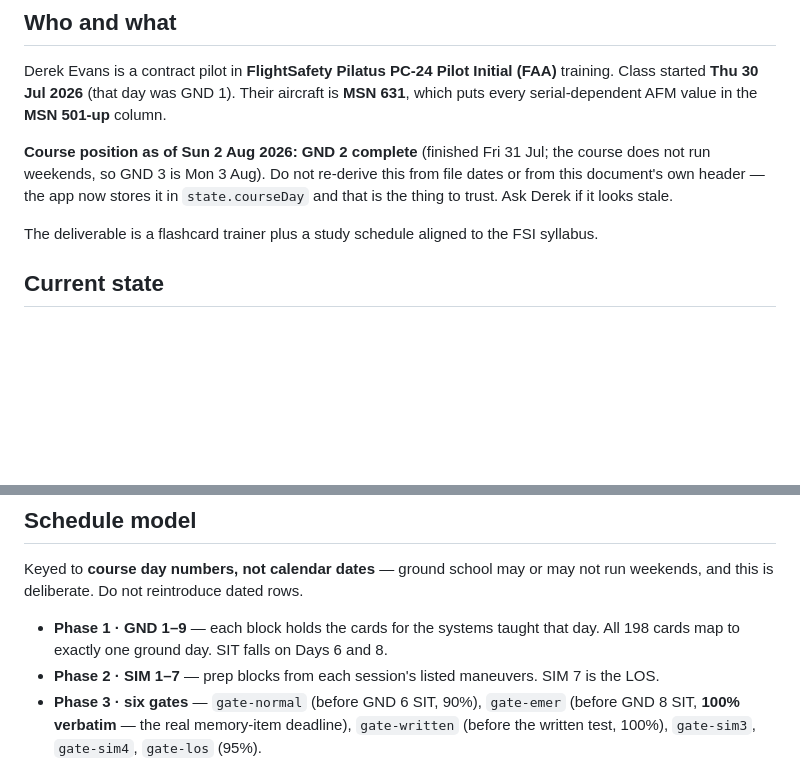
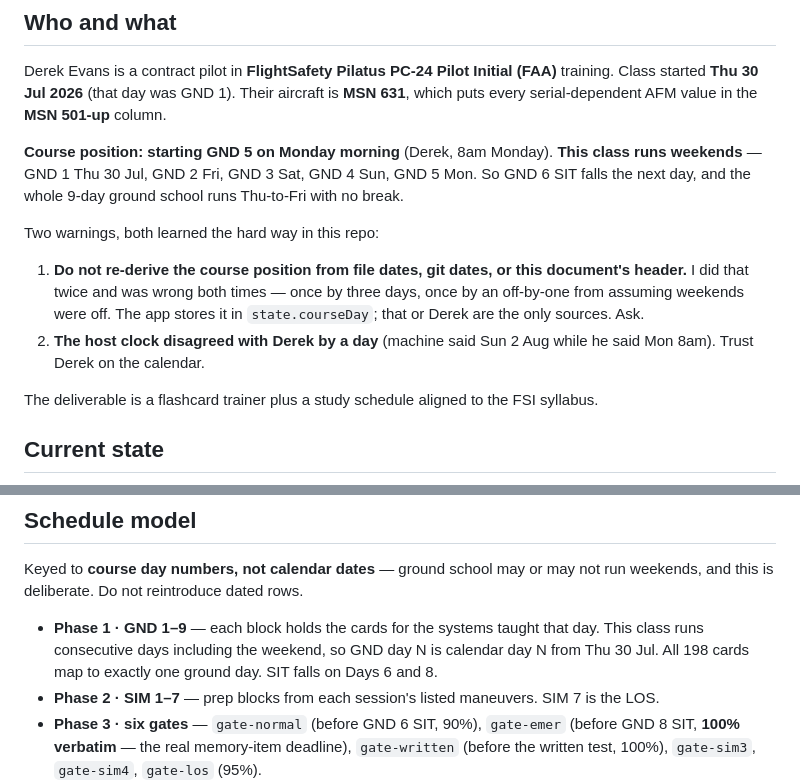
Before and after one commit to bayareapilot/pc24-memory-trainer, a Markdown page: HANDOFF.md, 2 parts joined by grey strips. GitHub-like rendering; blank space fills up the shorter version.

Commit message:
Correct the recorded course position: GND 5 Monday, weekends run
Derek is starting GND 5 on Monday morning. This class runs consecutive days
including the weekend — GND 1 Thu 30 Jul through GND 5 Mon — which resolves an
off-by-one I introduced by assuming weekends were off after he mentioned GND 2
falling on a Friday.

Records both failure modes in HANDOFF.md, since I hit each once: deriving the
course position from file or document dates (wrong twice), and trusting the host
clock over Derek when the two disagreed by a day.

Docs only — no app change. The position lives in state.courseDay on his device.

```diff
--- a/HANDOFF.md
+++ b/HANDOFF.md
@@ -6,7 +6,12 @@ Written 2026-07-30, substantially extended 2026-08-02. Point a new session at th
 
 Derek Evans is a contract pilot in **FlightSafety Pilatus PC-24 Pilot Initial (FAA)** training. Class started **Thu 30 Jul 2026** (that day was GND 1). Their aircraft is **MSN 631**, which puts every serial-dependent AFM value in the **MSN 501-up** column.
 
-**Course position as of Sun 2 Aug 2026: GND 2 complete** (finished Fri 31 Jul; the course does not run weekends, so GND 3 is Mon 3 Aug). Do not re-derive this from file dates or from this document's own header — the app now stores it in `state.courseDay` and that is the thing to trust. Ask Derek if it looks stale.
+**Course position: starting GND 5 on Monday morning** (Derek, 8am Monday). **This class runs weekends** — GND 1 Thu 30 Jul, GND 2 Fri, GND 3 Sat, GND 4 Sun, GND 5 Mon. So GND 6 SIT falls the next day, and the whole 9-day ground school runs Thu-to-Fri with no break.
+
+Two warnings, both learned the hard way in this repo:
+
+1. **Do not re-derive the course position from file dates, git dates, or this document's header.** I did that twice and was wrong both times — once by three days, once by an off-by-one from assuming weekends were off. The app stores it in `state.courseDay`; that or Derek are the only sources. Ask.
+2. **The host clock disagreed with Derek by a day** (machine said Sun 2 Aug while he said Mon 8am). Trust Derek on the calendar.
 
 The deliverable is a flashcard trainer plus a study schedule aligned to the FSI syllabus.
 
@@ -244,7 +249,7 @@ whose non-boilerplate text is short with 2+ short title-case label lines.
 
 Keyed to **course day numbers, not calendar dates** — ground school may or may not run weekends, and this is deliberate. Do not reintroduce dated rows.
 
-- **Phase 1 · GND 1–9** — each block holds the cards for the systems taught that day. All 198 cards map to exactly one ground day. SIT falls on Days 6 and 8.
+- **Phase 1 · GND 1–9** — each block holds the cards for the systems taught that day. This class runs consecutive days including the weekend, so GND day N is calendar day N from Thu 30 Jul. All 198 cards map to exactly one ground day. SIT falls on Days 6 and 8.
 - **Phase 2 · SIM 1–7** — prep blocks from each session's listed maneuvers. SIM 7 is the LOS.
 - **Phase 3 · six gates** — `gate-normal` (before GND 6 SIT, 90%), `gate-emer` (before GND 8 SIT, **100% verbatim** — the real memory-item deadline), `gate-written` (before the written test, 100%), `gate-sim3`, `gate-sim4`, `gate-los` (95%).
 - **Phases 4–5** — AFM and ACE topic blocks for targeted review.
```
